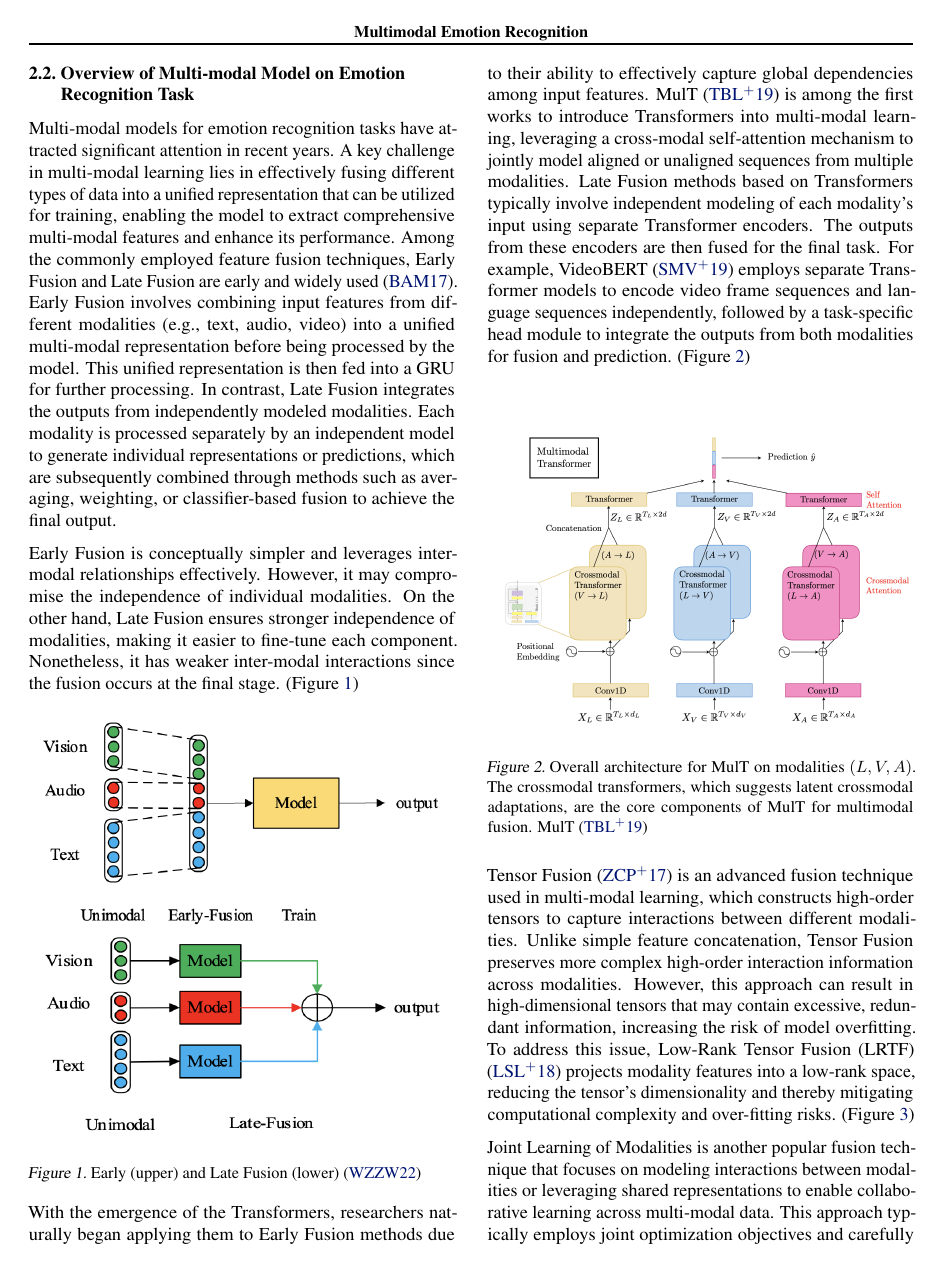
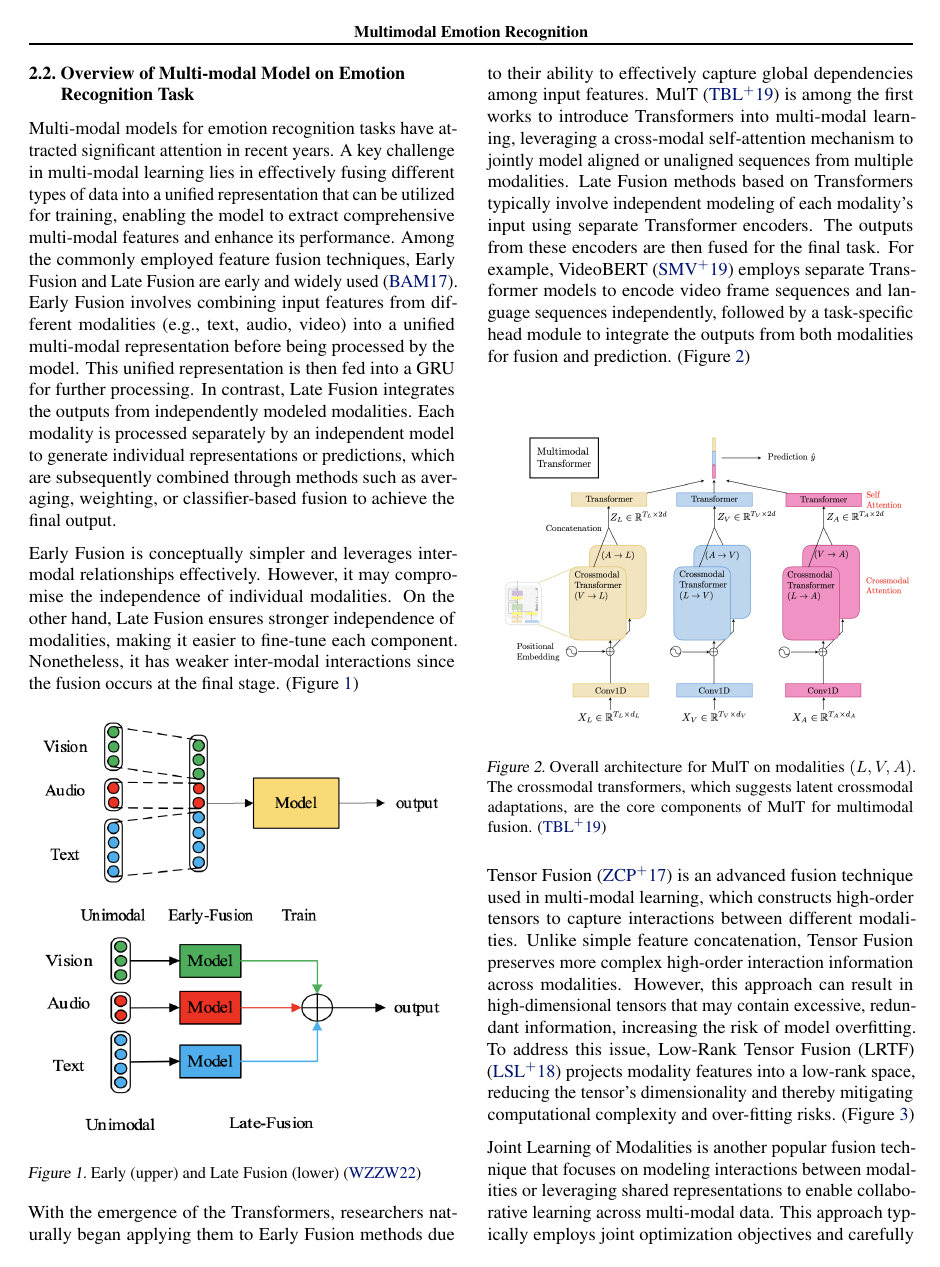
Before and after one commit to M-Jafarkhani/Multimodal-Emotion-Recognition, a LaTeX paper (docs/Report/Latex Files/main.tex): page 2 of 7. The pictures show the PDF file docs/Report/Report.pdf that the author committed with the source.

Commit message:
Bug Fix Report

```diff
--- a/docs/Report/Latex Files/main.tex
+++ b/docs/Report/Latex Files/main.tex
@@ -71,7 +71,7 @@ Early Fusion is conceptually simpler and leverages inter-modal relationships eff
 
 \begin{figure}[ht]
     \centering
-    \includegraphics[width=1\linewidth]{figs/Early and Late Fusion.png}
+    \includegraphics[width=1\linewidth]{Foundation model draft1//figs/Early and Late Fusion.png}
     \caption{Early (upper) and Late Fusion (lower) \cite{Wu2022}}
     \label{fig:early-late-fusion}
 \end{figure}
@@ -80,8 +80,8 @@ With the emergence of the Transformers, researchers naturally began applying the
 
 \begin{figure}[h]
     \centering
-    \includegraphics[width=1\linewidth]{figs/Mult-1.png}
-    \caption{Overall architecture for MulT on modalities $(L,V,A)$. The crossmodal transformers, which suggests latent crossmodal adaptations, are the core components of MulT for multimodal fusion. MulT \cite{tsai-etal-2019-multimodal}}
+    \includegraphics[width=1\linewidth]{Foundation model draft1//figs/Mult-1.png}
+    \caption{Overall architecture for MulT on modalities $(L,V,A)$. The crossmodal transformers, which suggests latent crossmodal adaptations, are the core components of MulT for multimodal fusion. \cite{tsai-etal-2019-multimodal}}
     \label{fig:mult-1}
 \end{figure}
 
@@ -89,7 +89,7 @@ Tensor Fusion \cite{zadeh-etal-2017-tensor} is an advanced fusion technique used
 
 \begin{figure}[h]
     \centering
-    \includegraphics[width=1\linewidth]{figs/tensor fusion.png}
+    \includegraphics[width=1\linewidth]{Foundation model draft1//figs/tensor fusion.png}
     \caption{Commonly used early fusion (multimodal concatenation). Right: Tensor fusion with three types of subtensors: unimodal, bimodal, and trimodal. \cite{zadeh-etal-2017-tensor}}
     \label{fig:tensor-fusion}
 \end{figure}
@@ -98,13 +98,13 @@ Joint Learning of Modalities is another popular fusion technique that focuses on
 
 \begin{figure}[h]
     \centering
-    \includegraphics[width=1\linewidth]{figs/MCTN.png}
-    \caption{Hierarchical MCTN for three modalities: the source modality $\mathbf{X}^S$ and the target modalities $\mathbf{X}^{T_1}$ and $\mathbf{X}^{T_2}$. The joint representation $\mathcal{E}_{S \rightleftarrows T_1}$ is obtained via a cyclic translation between $\mathbf{X}^S$ and $\mathbf{X}^{T_1}$, then further translated into $\mathbf{X}^{T_2}$. Next, the joint representation of all three modalities, $\mathcal{E}_{(S \rightleftarrows T_1) \rightarrow T_2}$, is used for sentiment prediction. The model is trained end-to-end with a coupled translation-prediction objective. At test time, only the source modality $\mathbf{X}^S$ is required for prediction.}
+    \includegraphics[width=1\linewidth]{Foundation model draft1//figs/MCTN.png}
+    \caption{Hierarchical MCTN for three modalities: the source modality $\mathbf{X}^S$ and the target modalities $\mathbf{X}^{T_1}$ and $\mathbf{X}^{T_2}$. The joint representation $\mathcal{E}_{S \rightleftarrows T_1}$ is obtained via a cyclic translation between $\mathbf{X}^S$ and $\mathbf{X}^{T_1}$, then further translated into $\mathbf{X}^{T_2}$. Next, the joint representation of all three modalities, $\mathcal{E}_{(S \rightleftarrows T_1) \rightarrow T_2}$, is used for sentiment prediction. The model is trained end-to-end with a coupled translation-prediction objective. At test time, only the source modality $\mathbf{X}^S$ is required for prediction. \cite{Pham2019MCTN} }
     \label{fig:MCTN}
 \end{figure}
 
 \begin{figure*}[h]
-    \includegraphics[width=1\linewidth]{figs/Factorized.png}
+    \includegraphics[width=1\linewidth]{Foundation model draft1//figs/Factorized.png}
 \caption{Illustration of the Multimodal Factorization Model (MFM) with three modalities. MFM factorizes multimodal representations into \textit{multimodal discriminative} factors $\mathbf{F}_y$ and \textit{modality-specific generative} factors $\mathbf{F}_{a\{1:M\}}$. (a) MFM Generative Network with latent variables $\{\mathbf{Z}_y, \mathbf{Z}_{a\{1:M\}}\}$, factors $\{\mathbf{F}_y, \mathbf{F}_{a\{1:M\}}\}$, generated multimodal data $\hat{\mathbf{X}}_{1:3}$ and labels $\hat{\mathbf{Y}}$. (b) MFM Inference Network. (c) MFM Neural Architecture. Best viewed zoomed in and in color. \cite{FactorizedMult}}
     \label{fig:factorized}
 \end{figure*}
@@ -183,7 +183,7 @@ Tensor Fusion performed better on CMU-MOSI, likely because CMU-MOSI is a smaller
 
 \begin{figure}[h]
     \centering
-    \includegraphics[width=1\linewidth]{figs/LRTF.png}
+    \includegraphics[width=1\linewidth]{Foundation model draft1//figs/LRTF.png}
     \caption{Overview of Low-rank Multimodal Fusion model structure: LMF first obtains the unimodal representation $z_a, z_v, z_l$ by passing the unimodal inputs $x_a, x_v, x_l$ into three sub-embedding networks $f_v, f_a, f_l$ respectively. LMF produces the multimodal output representation by performing low-rank multimodal fusion with modality-specific factors. The multimodal representation can be then used for prediction tasks. \cite{Liu2018EfficientLM} }
 
     \label{fig:LRTF}
```
Also changed, not shown: docs/Report/Report.pdf.
